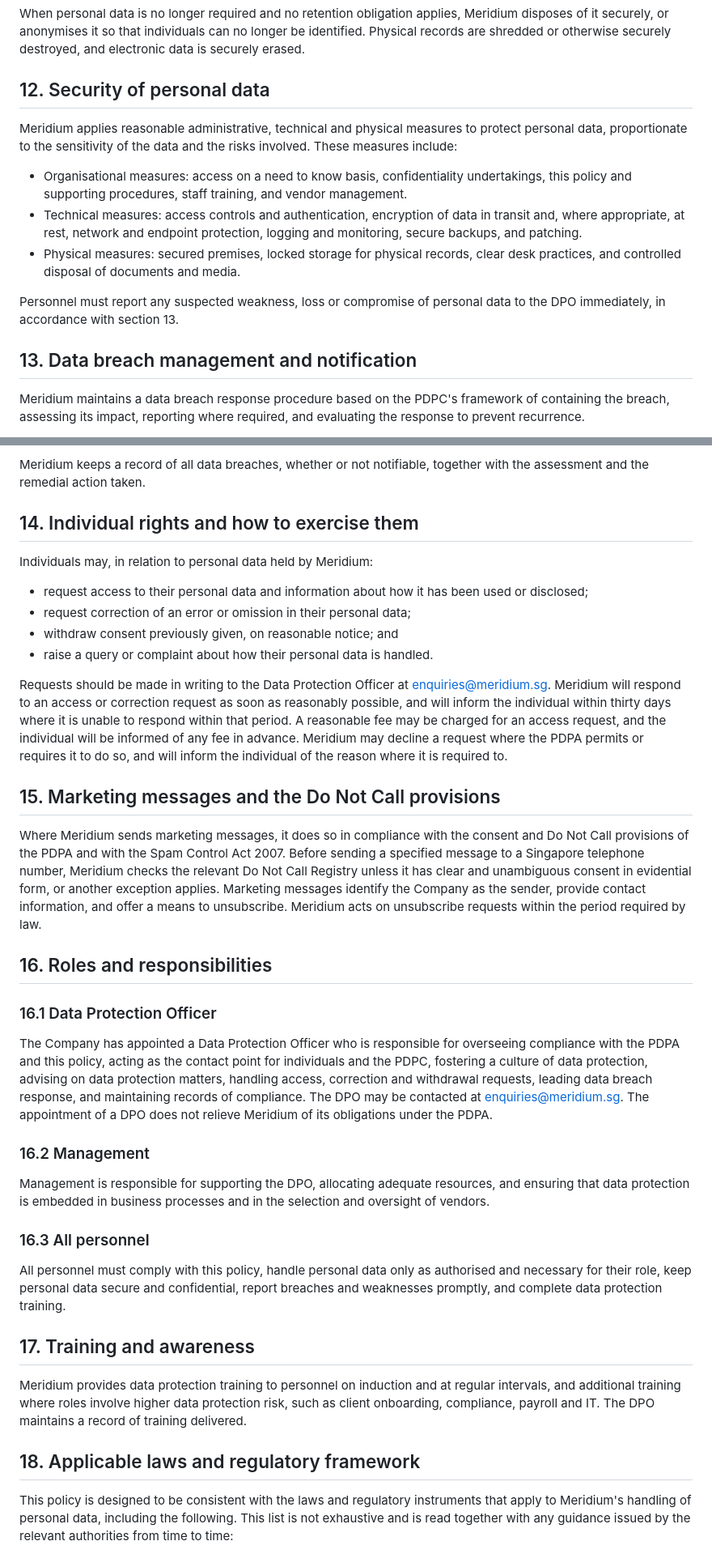
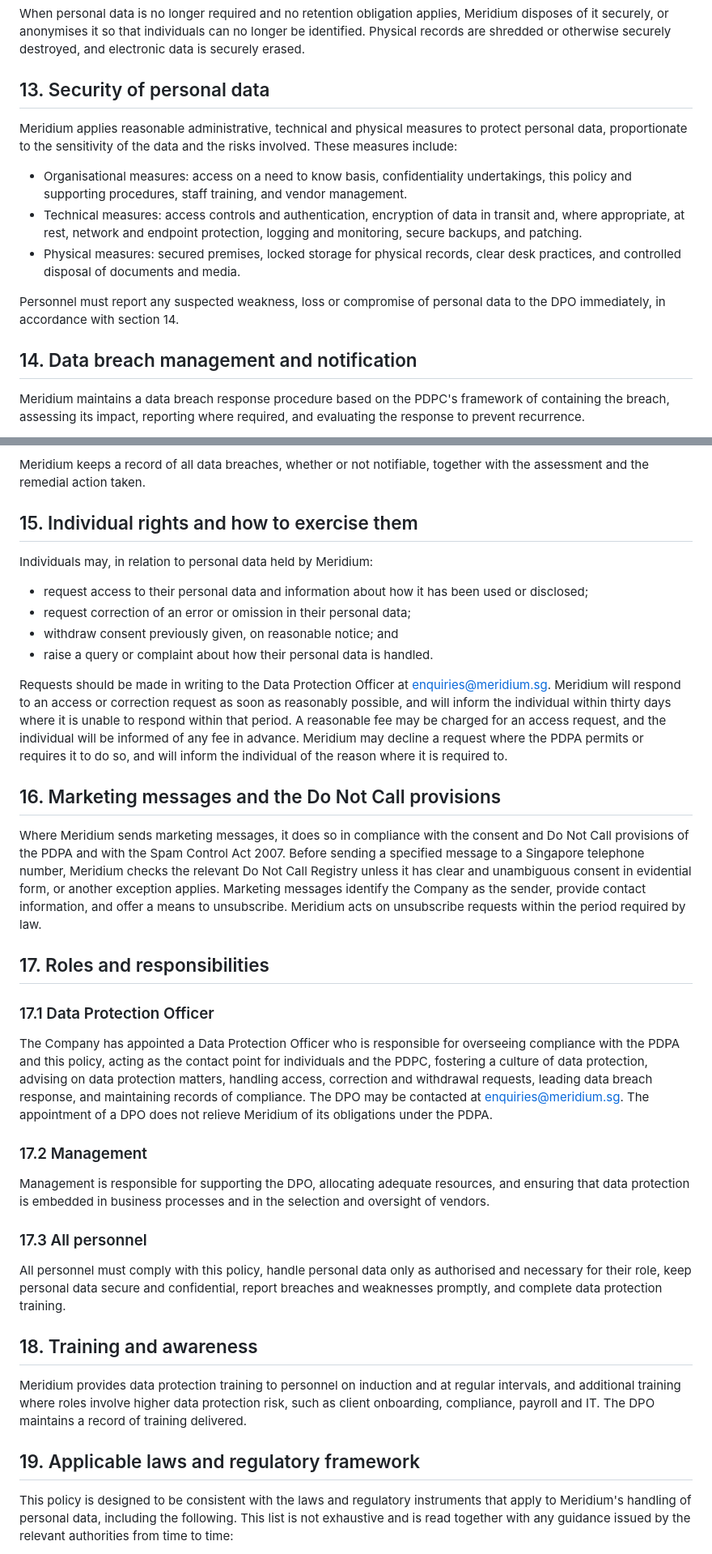
Before and after one commit to davidstepat-dot/meridium-website, a Markdown page: src/policies/data-protection-policy.md, 2 parts joined by grey strips. Shown at 81% size. Drawn GitHub-style.

```diff
--- a/src/policies/data-protection-policy.md
+++ b/src/policies/data-protection-policy.md
@@ -152,7 +186,7 @@ Meridium retains personal data only for as long as it is needed for the purposes
 
 When personal data is no longer required and no retention obligation applies, Meridium disposes of it securely, or anonymises it so that individuals can no longer be identified. Physical records are shredded or otherwise securely destroyed, and electronic data is securely erased.
 
-## 12. Security of personal data
+## 13. Security of personal data
 
 Meridium applies reasonable administrative, technical and physical measures to protect personal data, proportionate to the sensitivity of the data and the risks involved. These measures include:
 
@@ -160,9 +194,9 @@ Meridium applies reasonable administrative, technical and physical measures to p
 - Technical measures: access controls and authentication, encryption of data in transit and, where appropriate, at rest, network and endpoint protection, logging and monitoring, secure backups, and patching.
 - Physical measures: secured premises, locked storage for physical records, clear desk practices, and controlled disposal of documents and media.
 
-Personnel must report any suspected weakness, loss or compromise of personal data to the DPO immediately, in accordance with section 13.
+Personnel must report any suspected weakness, loss or compromise of personal data to the DPO immediately, in accordance with section 14.
 
-## 13. Data breach management and notification
+## 14. Data breach management and notification
 
 Meridium maintains a data breach response procedure based on the PDPC's framework of containing the breach, assessing its impact, reporting where required, and evaluating the response to prevent recurrence.
 
@@ -174,7 +208,7 @@ Where Meridium acts as a data intermediary, it notifies the organisation on whos
 
 Meridium keeps a record of all data breaches, whether or not notifiable, together with the assessment and the remedial action taken.
 
-## 14. Individual rights and how to exercise them
+## 15. Individual rights and how to exercise them
 
 Individuals may, in relation to personal data held by Meridium:
 
@@ -185,29 +219,29 @@ Individuals may, in relation to personal data held by Meridium:
 
 Requests should be made in writing to the Data Protection Officer at enquiries@meridium.sg. Meridium will respond to an access or correction request as soon as reasonably possible, and will inform the individual within thirty days where it is unable to respond within that period. A reasonable fee may be charged for an access request, and the individual will be informed of any fee in advance. Meridium may decline a request where the PDPA permits or requires it to do so, and will inform the individual of the reason where it is required to.
 
-## 15. Marketing messages and the Do Not Call provisions
+## 16. Marketing messages and the Do Not Call provisions
 
 Where Meridium sends marketing messages, it does so in compliance with the consent and Do Not Call provisions of the PDPA and with the Spam Control Act 2007. Before sending a specified message to a Singapore telephone number, Meridium checks the relevant Do Not Call Registry unless it has clear and unambiguous consent in evidential form, or another exception applies. Marketing messages identify the Company as the sender, provide contact information, and offer a means to unsubscribe. Meridium acts on unsubscribe requests within the period required by law.
 
-## 16. Roles and responsibilities
+## 17. Roles and responsibilities
 
-### 16.1 Data Protection Officer
+### 17.1 Data Protection Officer
 
 The Company has appointed a Data Protection Officer who is responsible for overseeing compliance with the PDPA and this policy, acting as the contact point for individuals and the PDPC, fostering a culture of data protection, advising on data protection matters, handling access, correction and withdrawal requests, leading data breach response, and maintaining records of compliance. The DPO may be contacted at enquiries@meridium.sg. The appointment of a DPO does not relieve Meridium of its obligations under the PDPA.
 
-### 16.2 Management
+### 17.2 Management
 
 Management is responsible for supporting the DPO, allocating adequate resources, and ensuring that data protection is embedded in business processes and in the selection and oversight of vendors.
 
-### 16.3 All personnel
+### 17.3 All personnel
 
 All personnel must comply with this policy, handle personal data only as authorised and necessary for their role, keep personal data secure and confidential, report breaches and weaknesses promptly, and complete data protection training.
 
-## 17. Training and awareness
+## 18. Training and awareness
 
 Meridium provides data protection training to personnel on induction and at regular intervals, and additional training where roles involve higher data protection risk, such as client onboarding, compliance, payroll and IT. The DPO maintains a record of training delivered.
 
-## 18. Applicable laws and regulatory framework
+## 19. Applicable laws and regulatory framework
 
 This policy is designed to be consistent with the laws and regulatory instruments that apply to Meridium's handling of personal data, including the following. This list is not exhaustive and is read together with any guidance issued by the relevant authorities from time to time:
 
```
Also changed, not shown: other parts of src/policies/data-protection-policy.md (+48 -14 lines), src/policies/data-protection-policy.de.md (added, +264 -0 lines).
